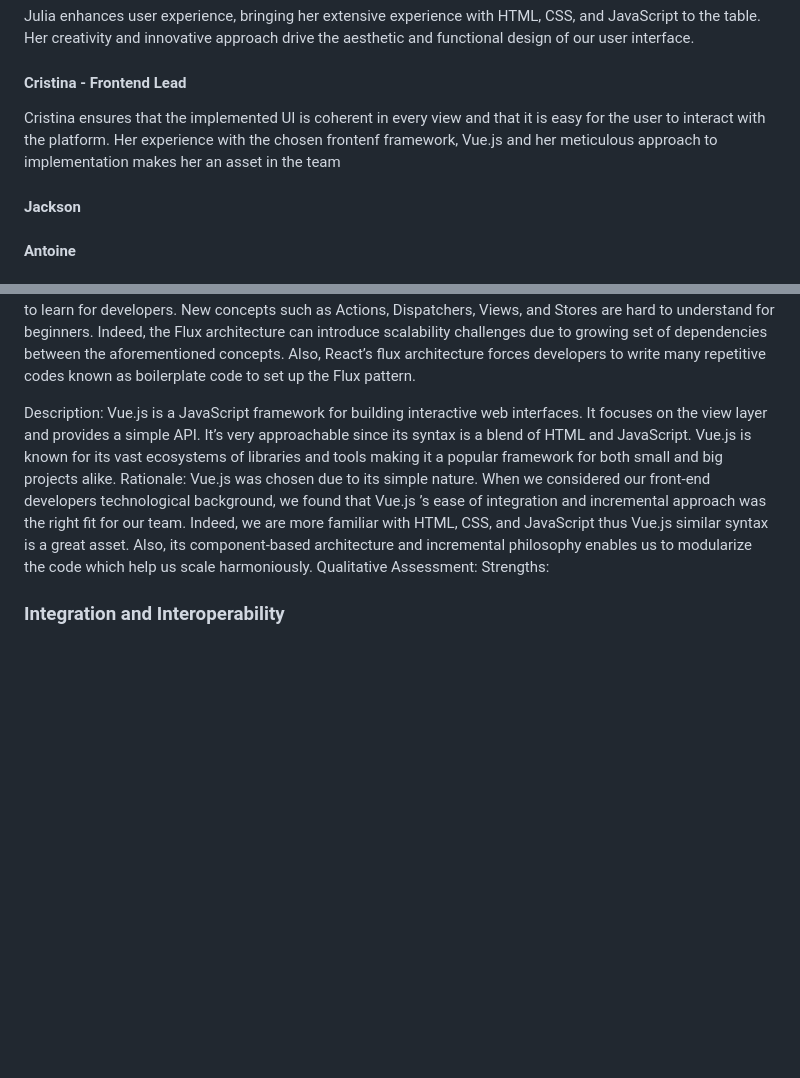
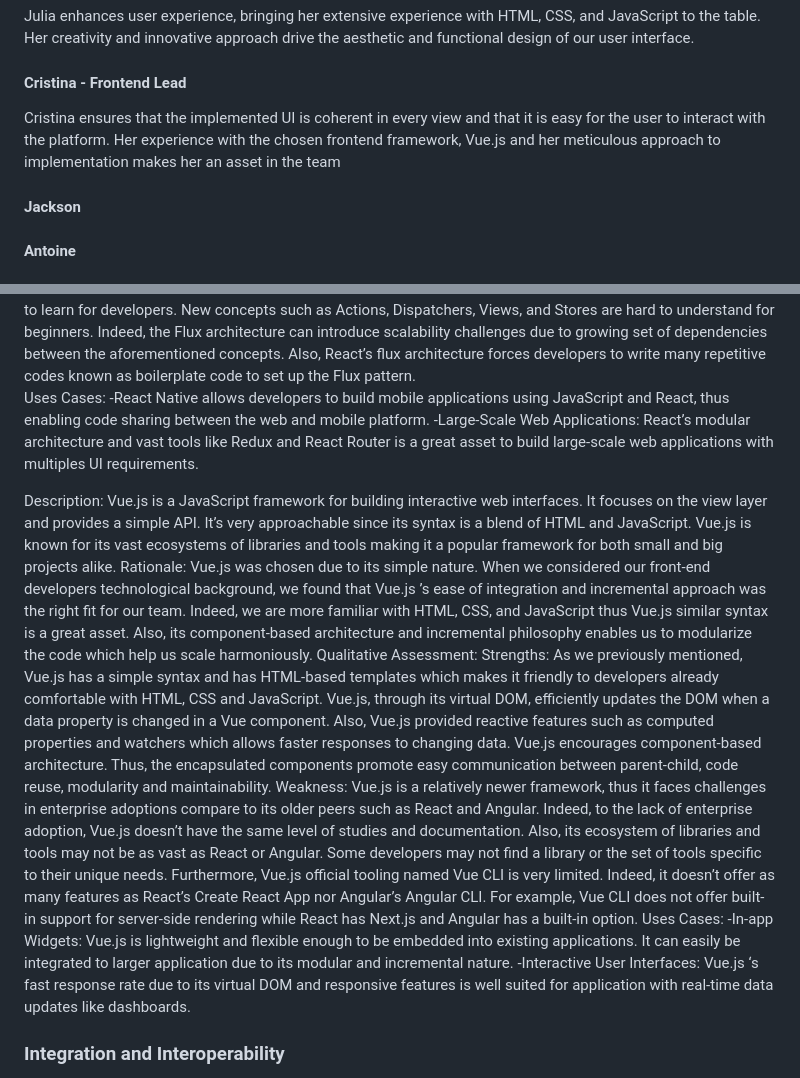
Before and after one commit to antoinemansour7/VehiQ, a Markdown page: README.md, 2 parts joined by grey strips. Rendered like a GitHub page; blank space fills up the shorter version.

Commit message:
Update README.md
Vue.js: Added Uses Cases/Strength/Weakness
React: Added Uses Cases

```diff
--- a/README.md
+++ b/README.md
@@ -33,7 +33,7 @@ Julia enhances user experience, bringing her extensive experience with HTML, CSS
 
 #### Cristina - Frontend Lead
 
-Cristina ensures that the implemented UI is coherent in every view and that it is easy for the user to interact with the platform. Her experience with the chosen frontenf framework, Vue.js and her meticulous approach to implementation makes her an asset in the team
+Cristina ensures that the implemented UI is coherent in every view and that it is easy for the user to interact with the platform. Her experience with the chosen frontend framework, Vue.js and her meticulous approach to implementation makes her an asset in the team
 #### Jackson
 
 #### Antoine
@@ -76,6 +76,10 @@ Strengths:
 As previously mentioned, React has a component-architecture which makes it easier to manage large and complex applications due to its encapsulated nature. React ahs a virtual Dom which is a lighter version of the actual DOM in the memory. Thus, React has faster and more efficient DOM updates and Browser re-renders since it updates the virtual DOM then optimize when updating the real DOM. React is the most in-demand web framework as such it has a large and ever-growing community provides an abundance of resources such as tutorials, forums and online communities.
 Weakness:
 React is based on a flux architecture which can prove hard to learn for developers. New concepts such as Actions, Dispatchers, Views, and Stores are hard to understand for beginners. Indeed, the Flux architecture can introduce scalability challenges due to growing set of dependencies between the aforementioned concepts. Also, React’s flux architecture forces developers to write many repetitive codes known as boilerplate code to set up the Flux pattern.
+Uses Cases:
+-React Native allows developers to build mobile applications using JavaScript and React, thus enabling code sharing between the web and mobile platform.
+-Large-Scale Web Applications: React’s modular architecture and vast tools like Redux and React Router is a great asset to build large-scale web applications with multiples UI requirements.
+
 
 Description:
 Vue.js is a JavaScript framework for building interactive web interfaces. It focuses on the view layer and provides a simple API. It’s very approachable since its syntax is a blend of HTML and JavaScript. Vue.js is known for its vast ecosystems of libraries and tools making it a popular framework for both small and big projects alike.
@@ -83,6 +87,13 @@ Rationale:
 Vue.js was chosen due to its simple nature. When we considered our front-end developers technological background, we found that Vue.js ’s ease of integration and incremental approach was the right fit for our team. Indeed, we are more familiar with HTML, CSS, and JavaScript thus Vue.js similar syntax is a great asset. Also, its component-based architecture and incremental philosophy enables us to modularize the code which help us scale harmoniously.
 Qualitative Assessment:
 Strengths:
+As we previously mentioned, Vue.js has a simple syntax and has HTML-based templates which makes it friendly to developers already comfortable with HTML, CSS and JavaScript. Vue.js, through its virtual DOM, efficiently updates the DOM when a data property is changed in a Vue component. Also, Vue.js provided reactive features such as computed properties and watchers which allows faster responses to changing data. Vue.js encourages component-based architecture. Thus, the encapsulated components promote easy communication between parent-child, code reuse, modularity and maintainability.
+Weakness:
+Vue.js is a relatively newer framework, thus it faces challenges in enterprise adoptions compare to its older peers such as React and Angular. Indeed, to the lack of enterprise adoption, Vue.js doesn’t have the same level of studies and documentation. Also, its ecosystem of libraries and tools may not be as vast as React or Angular. Some developers may not find a library or the set of tools specific to their unique needs. Furthermore, Vue.js official tooling named Vue CLI is very limited. Indeed, it doesn’t offer as many features as React’s Create React App nor Angular’s Angular CLI. For example, Vue CLI does not offer built-in support for server-side rendering while React has Next.js and Angular has a built-in option.
+Uses Cases:
+-In-app Widgets: Vue.js is lightweight and flexible enough to be embedded into existing applications. It can easily be integrated to larger application due to its modular and incremental nature.
+-Interactive User Interfaces: Vue.js ‘s fast response rate due to its virtual DOM and responsive features is well suited for application with real-time data updates like dashboards.
+
 
 
 ### Integration and Interoperability
```
